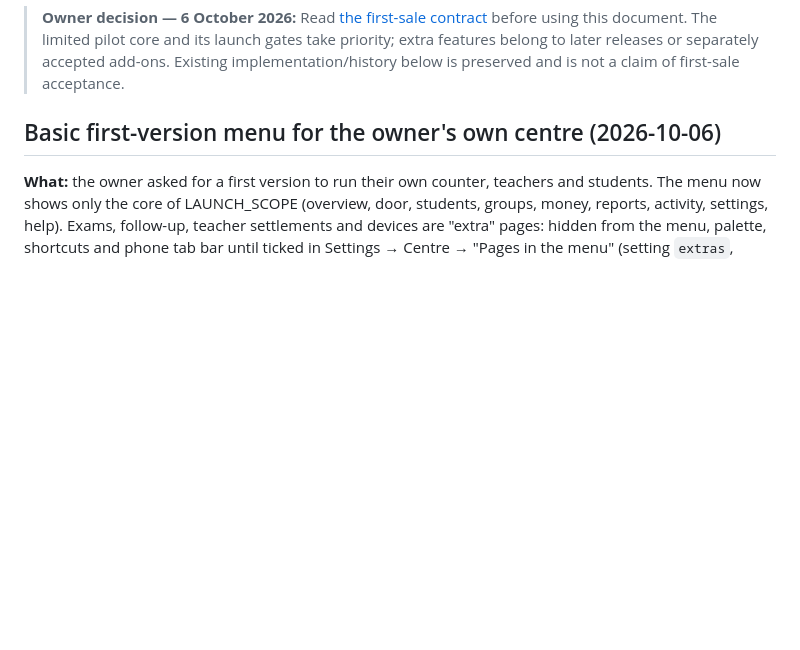
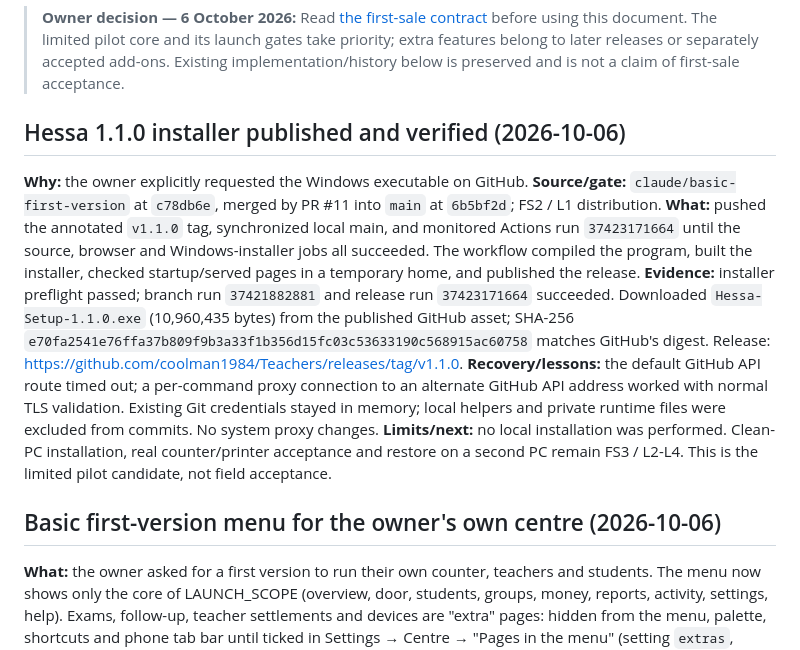
Before and after one commit to coolman1984/Teachers, a Markdown page: DEVELOPMENT_HISTORY.md, the part around the change. Drawn GitHub-style; blank space fills up the shorter version.

Commit message:
docs: record verified Hessa 1.1.0 installer release
Record the merged candidate, successful GitHub build and verified installer checksum while keeping field acceptance pending.

```diff
--- a/DEVELOPMENT_HISTORY.md
+++ b/DEVELOPMENT_HISTORY.md
@@ -1,5 +1,22 @@
 <!-- first-sale-contract: 2026-10-06 -->
 > **Owner decision — 6 October 2026:** Read [the first-sale contract](LAUNCH_SCOPE.md) before using this document. The limited pilot core and its launch gates take priority; extra features belong to later releases or separately accepted add-ons. Existing implementation/history below is preserved and is not a claim of first-sale acceptance.
+
+## Hessa 1.1.0 installer published and verified (2026-10-06)
+
+**Why:** the owner explicitly requested the Windows executable on GitHub. **Source/gate:**
+`claude/basic-first-version` at `c78db6e`, merged by PR #11 into `main` at `6b5bf2d`; FS2 / L1 distribution.
+**What:** pushed the annotated `v1.1.0` tag, synchronized local main, and monitored Actions run
+`37423171664` until the source, browser and Windows-installer jobs all succeeded. The workflow compiled
+the program, built the installer, checked startup/served pages in a temporary home, and published the release.
+**Evidence:** installer preflight passed; branch run `37421882881` and release run `37423171664` succeeded.
+Downloaded `Hessa-Setup-1.1.0.exe` (10,960,435 bytes) from the published GitHub asset;
+SHA-256 `e70fa2541e76ffa37b809f9b3a33f1b356d15fc03c53633190c568915ac60758` matches GitHub's digest.
+Release: https://github.com/coolman1984/Teachers/releases/tag/v1.1.0.
+**Recovery/lessons:** the default GitHub API route timed out; a per-command proxy connection to an
+alternate GitHub API address worked with normal TLS validation. Existing Git credentials stayed in
+memory; local helpers and private runtime files were excluded from commits. No system proxy changes.
+**Limits/next:** no local installation was performed. Clean-PC installation, real counter/printer
+acceptance and restore on a second PC remain FS3 / L2-L4. This is the limited pilot candidate, not field acceptance.
 
 ## Basic first-version menu for the owner's own centre (2026-10-06)
 
```
Also changed, not shown: TASKS.md (+1 -1 lines).
